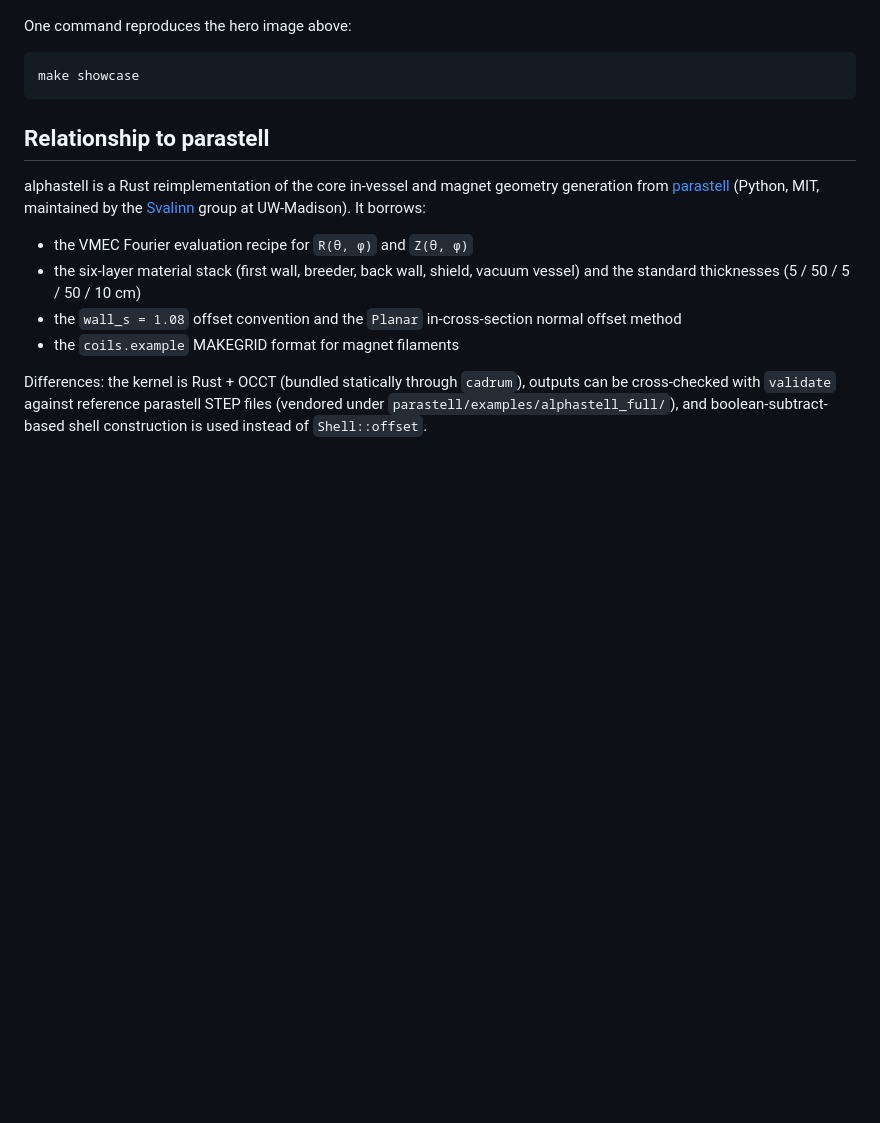
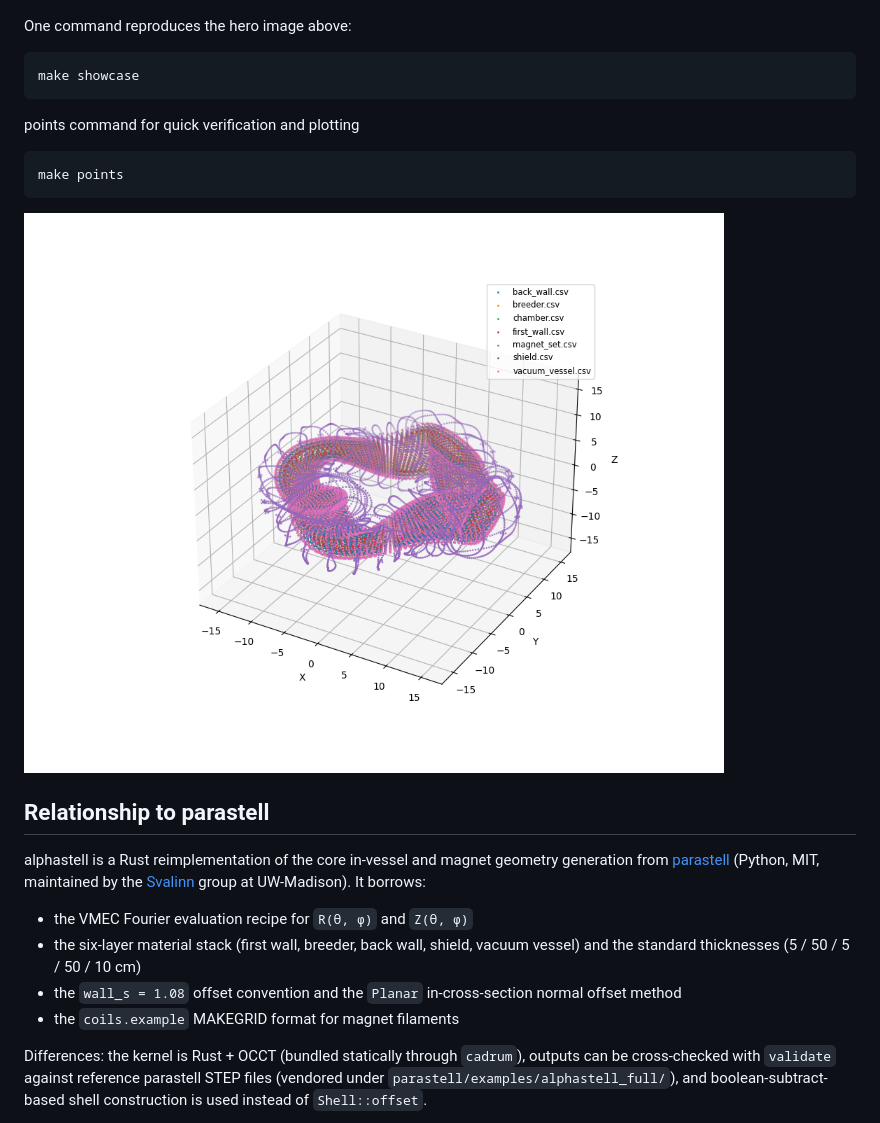
Before and after one commit to lzpel/alphastell, a Markdown page: README.md, the part around the change. Rendered like a GitHub page; pictures changed too: figure/points.png (added); blank space fills up the shorter version.

Commit message:
points

````diff
--- a/README.md
+++ b/README.md
@@ -21,6 +21,14 @@ One command reproduces the hero image above:
 ```bash
 make showcase
 ```
+
+points command for quick verification and plotting
+
+```bash
+make points
+```
+
+![img](figure/points.png)
 
 ## Relationship to parastell
 
````
